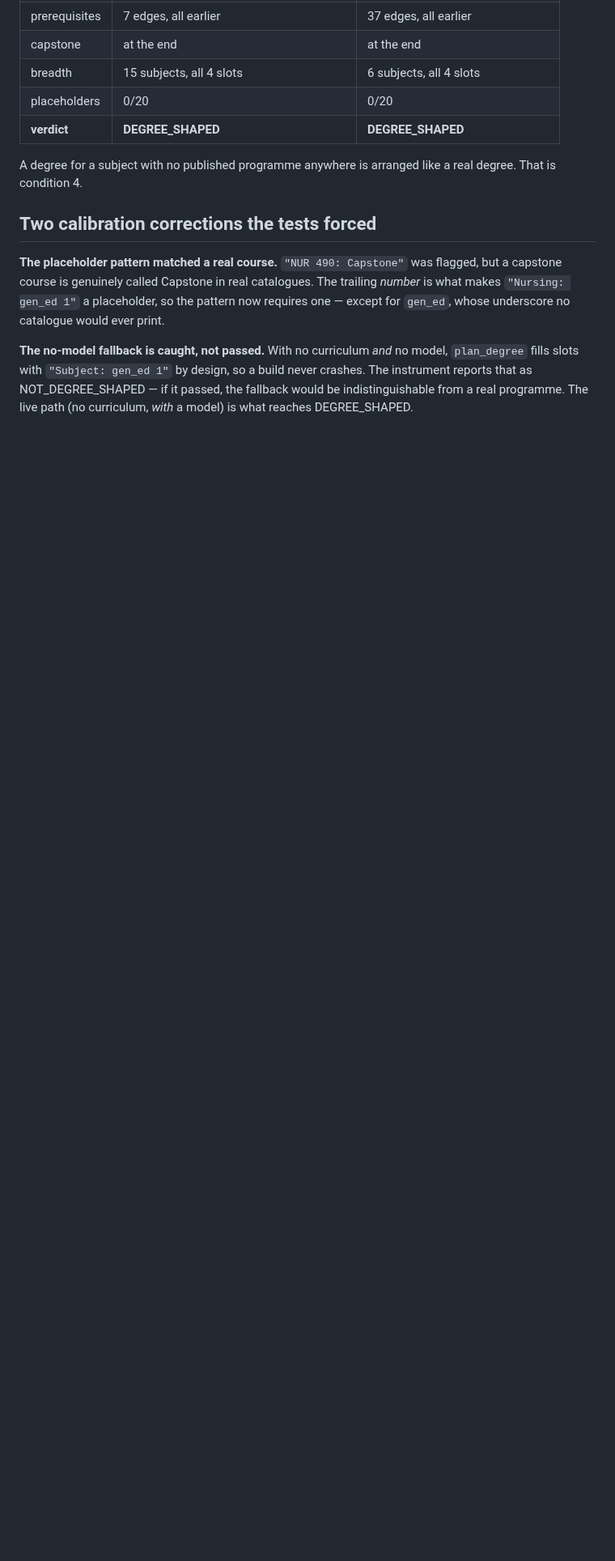
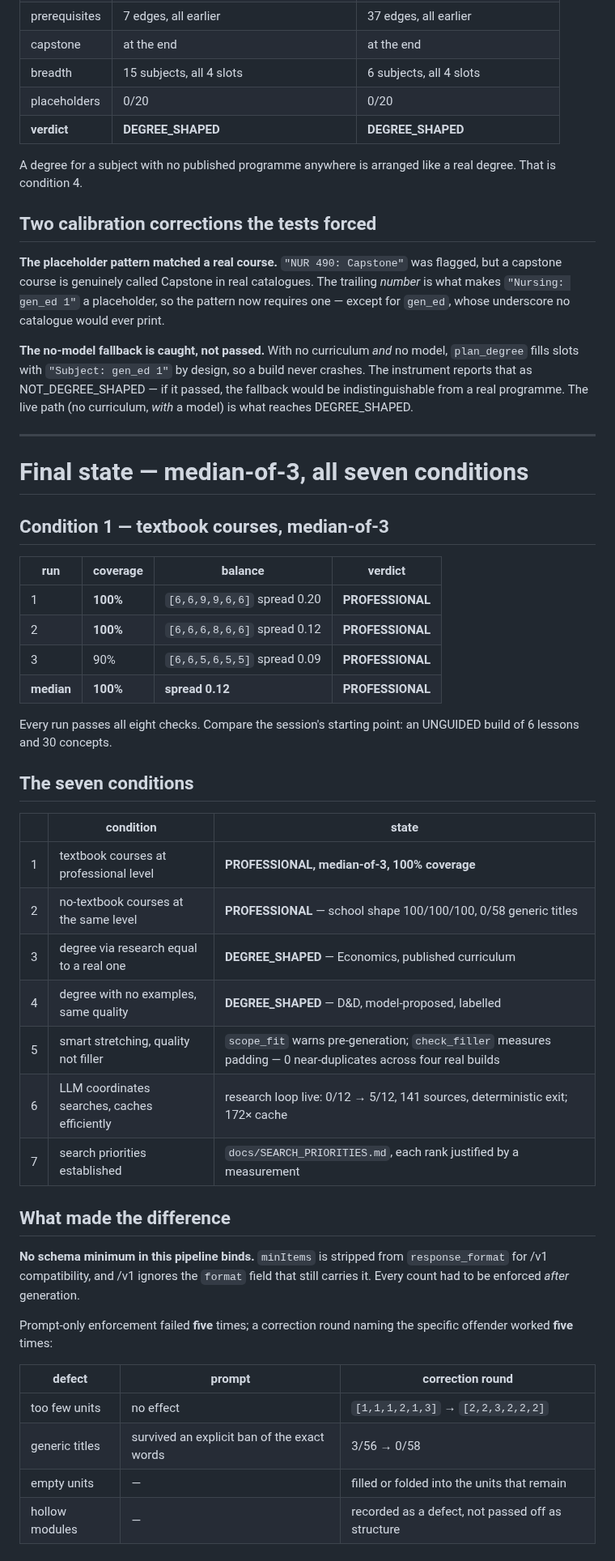
Before and after one commit to brennansk1/Helga-Soctraic-Voice-Tutor, a Markdown page: docs/TASK0_RESULTS.md, the part around one of its changes. Shown at 81% size. Drawn GitHub-style; blank space fills up the shorter version.

Commit message:
Median-of-3 on the final configuration: PROFESSIONAL three times
    run 1  100% coverage  spread 0.20  PROFESSIONAL
    run 2  100% coverage  spread 0.12  PROFESSIONAL
    run 3   90% coverage  spread 0.09  PROFESSIONAL
    median 100%           spread 0.12  PROFESSIONAL

Every run passes all eight structural checks, against a session starting point of
an UNGUIDED build with 6 lessons and 30 concepts.

Records the state of all seven conditions and what made the difference: no schema
minimum in this pipeline binds, because minItems is stripped for /v1
compatibility and /v1 ignores the format field carrying it, so every count has to
be enforced after generation. Prompt-only enforcement failed five times and a
correction round naming the specific offender worked five times.

Also lists the five instruments built this session, all arithmetic with no model
in them, and the fact that three of them caught defects in my own fixes before
those fixes shipped.

Co-Authored-By: Claude Fable 5 <noreply@anthropic.com>

```diff
--- a/docs/TASK0_RESULTS.md
+++ b/docs/TASK0_RESULTS.md
@@ -1231,3 +1231,48 @@ model, `plan_degree` fills slots with `"Subject: gen_ed 1"` by design, so a buil
 never crashes. The instrument reports that as NOT_DEGREE_SHAPED — if it passed,
 the fallback would be indistinguishable from a real programme. The live path (no
 curriculum, *with* a model) is what reaches DEGREE_SHAPED.
+
+---
+
+# Final state — median-of-3, all seven conditions
+
+## Condition 1 — textbook courses, median-of-3
+
+| run | coverage | balance | verdict |
+|---|---|---|---|
+| 1 | **100%** | `[6,6,9,9,6,6]` spread 0.20 | **PROFESSIONAL** |
+| 2 | **100%** | `[6,6,6,8,6,6]` spread 0.12 | **PROFESSIONAL** |
+| 3 | 90% | `[6,6,5,6,5,5]` spread 0.09 | **PROFESSIONAL** |
+| **median** | **100%** | **spread 0.12** | **PROFESSIONAL** |
+
+Every run passes all eight checks. Compare the session's starting point: an
+UNGUIDED build of 6 lessons and 30 concepts.
+
+## The seven conditions
+
+| | condition | state |
+|---|---|---|
+| 1 | textbook courses at professional level | **PROFESSIONAL, median-of-3, 100% coverage** |
+| 2 | no-textbook courses at the same level | **PROFESSIONAL** — school shape 100/100/100, 0/58 generic titles |
+| 3 | degree via research equal to a real one | **DEGREE_SHAPED** — Economics, published curriculum |
+| 4 | degree with no examples, same quality | **DEGREE_SHAPED** — D&D, model-proposed, labelled |
+| 5 | smart stretching, quality not filler | `scope_fit` warns pre-generation; `check_filler` measures padding — 0 near-duplicates across four real builds |
+| 6 | LLM coordinates searches, caches efficiently | research loop live: 0/12 → 5/12, 141 sources, deterministic exit; 172× cache |
+| 7 | search priorities established | `docs/SEARCH_PRIORITIES.md`, each rank justified by a measurement |
+
+## What made the difference
+
+**No schema minimum in this pipeline binds.** `minItems` is stripped from
+`response_format` for /v1 compatibility, and /v1 ignores the `format` field that
+still carries it. Every count had to be enforced *after* generation.
+
+Prompt-only enforcement failed **five** times; a correction round naming the
+specific offender worked **five** times:
+
+| defect | prompt | correction round |
+|---|---|---|
+| too few units | no effect | `[1,1,1,2,1,3]` → `[2,2,3,2,2,2]` |
+| generic titles | survived an explicit ban of the exact words | 3/56 → 0/58 |
+| empty units | — | filled or folded into the units that remain |
+| hollow modules | — | recorded as a defect, not passed off as structure |
+
```
Also changed, not shown: other parts of docs/TASK0_RESULTS.md (+14 -0 lines).
